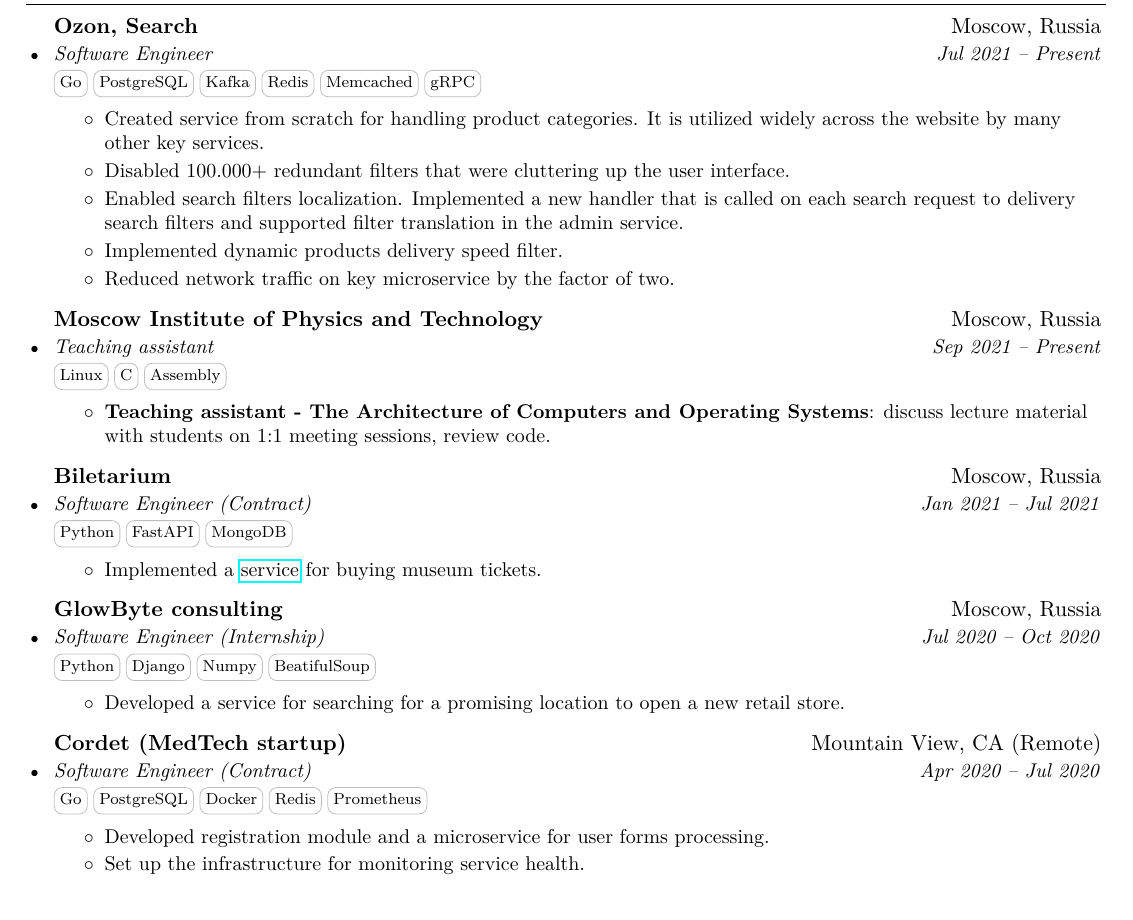
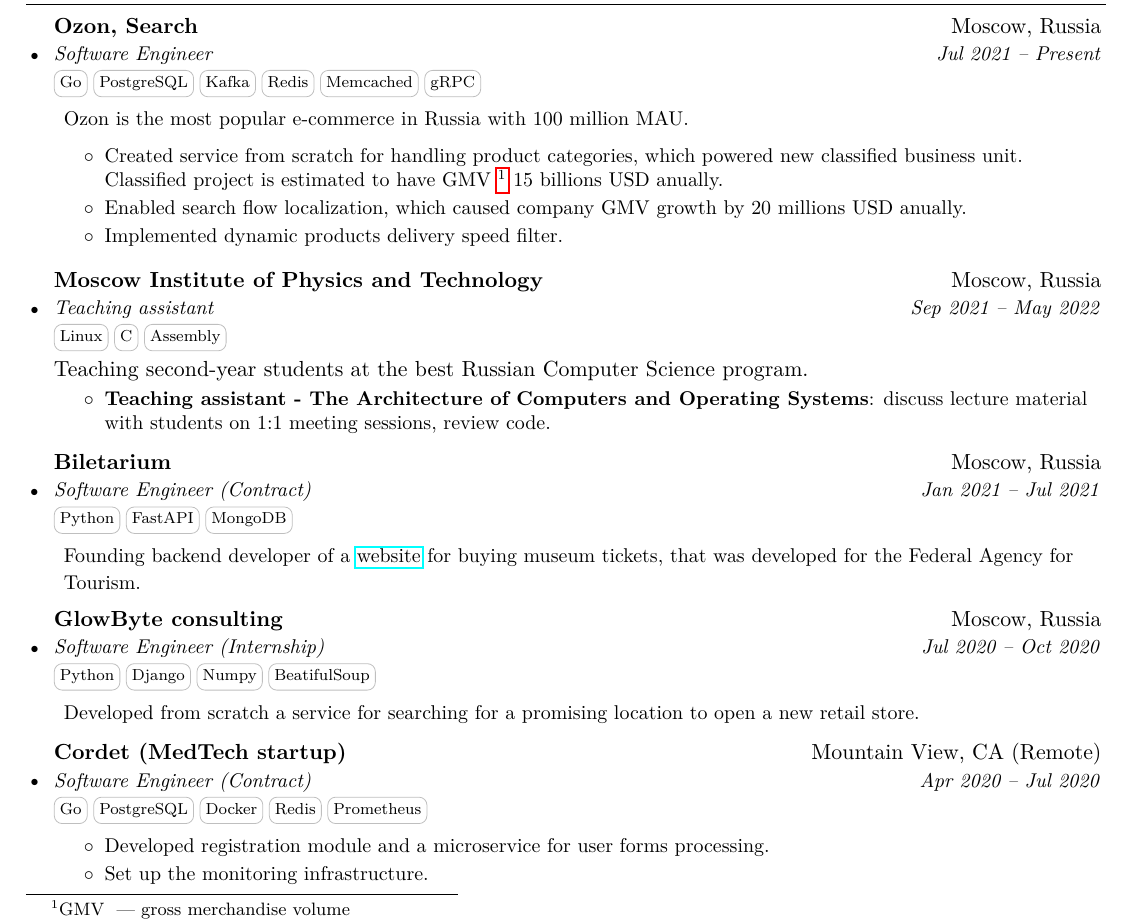
Before and after one commit to romanovsavelij/Resume, a LaTeX CV (resume.tex): part of page 1 of 2, cut so that both start at the same text. Compiled offline with pdfLaTeX.

Commit message:
Update resume.tex

```diff
--- a/resume.tex
+++ b/resume.tex
@@ -142,18 +142,18 @@
       {Software Engineer}{Jul 2021 -- Present}
       {\skill{Go} \skill{PostgreSQL} \skill{Kafka} \skill{Redis} \skill{Memcached} \skill{gRPC}}
       \resumeDesc{
+      Ozon is the most popular e-commerce in Russia with 100 million MAU.
       \begin{itemize}
-          \item Created service from scratch for handling product categories. It is utilized widely across the website by many other key services.
-          \item Disabled 100.000+ redundant filters that were cluttering up the user interface.
-          \item Enabled search filters localization. Implemented a new handler that is called on each search request to delivery search filters and supported filter translation in the admin service.
+          \item Created service from scratch for handling product categories, which powered new classified business unit. Classified project is estimated to have GMV \footnote{GMV ~--- gross merchandise volume} 15 billions USD anually.
+          \item Enabled search flow localization, which caused company GMV growth by 20 millions USD anually.
           \item Implemented dynamic products delivery speed filter.
-          \item Reduced network traffic on key microservice by the factor of two.
       \end{itemize}}
 
       \resumeExpSubheading
       {Moscow Institute of Physics and Technology}{Moscow, Russia}
-      {Teaching assistant}{Sep 2021 -- Present}
+      {Teaching assistant}{Sep 2021 -- May 2022}
       {\skill{Linux} \skill{C} \skill{Assembly}}
+      Teaching second-year students at the best Russian Computer Science program.
       \resumeDesc{
       \begin{itemize}
           \item \textbf{Teaching assistant - The Architecture of Computers and Operating Systems}: discuss lecture material with students on 1:1 meeting sessions, review code.
@@ -164,18 +164,16 @@
       {Software Engineer (Contract)}{Jan 2021 -- Jul 2021}
       {\skill{Python} \skill{FastAPI} \skill{MongoDB}}
       \resumeDesc{
-      \begin{itemize}
-          \item Implemented a \href{https://biletarium.com/}{service} for buying museum tickets.
-      \end{itemize}}
+      Founding backend developer of a \href{https://biletarium.com/}{website} for buying museum tickets, that was developed for the Federal Agency for Tourism.
+      }
 
       \resumeExpSubheading
       {GlowByte consulting}{Moscow, Russia}
       {Software Engineer (Internship)}{Jul 2020 -- Oct 2020}
       {\skill{Python} \skill{Django} \skill{Numpy} \skill{BeatifulSoup}}
       \resumeDesc{
-      \begin{itemize}
-          \item Developed a service for searching for a promising location to open a new retail store.
-      \end{itemize}}
+      Developed from scratch a service for searching for a promising location to open a new retail store.
+      }
 
       \resumeExpSubheading
       {Cordet (MedTech startup)}{Mountain View, CA (Remote)}
@@ -184,7 +182,7 @@
       \resumeDesc{
       \begin{itemize}
           \item Developed registration module and a microservice for user forms processing.
-          \item Set up the infrastructure for monitoring service health.
+          \item Set up the monitoring infrastructure.
       \end{itemize}}
 
   \resumeSubHeadingListEnd
```
Also changed, not shown: resume.tex (9 more changed lines).
